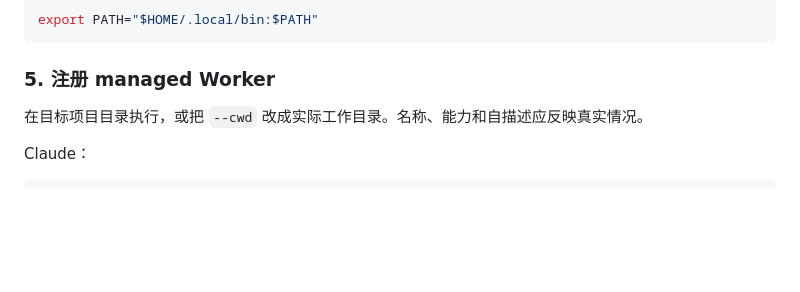
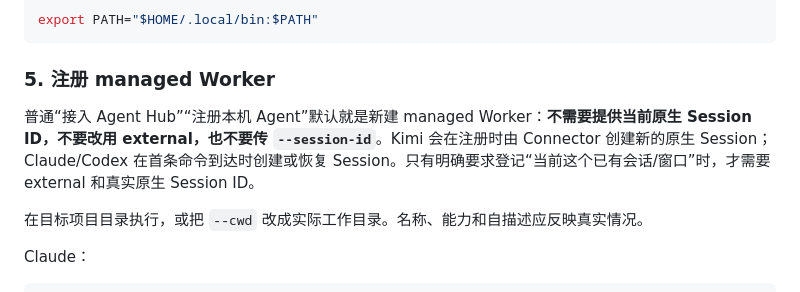
Before and after one commit to xemaya/agent-hub, a Markdown page: README.md, the part around the change. Rendered like a GitHub page; blank space fills up the shorter version.

Commit message:
Make managed registration the default

````diff
--- a/README.md
+++ b/README.md
@@ -91,6 +91,8 @@ export PATH="$HOME/.local/bin:$PATH"
 ```
 
 ### 5. 注册 managed Worker
+
+普通“接入 Agent Hub”“注册本机 Agent”默认就是新建 managed Worker：**不需要提供当前原生 Session ID，不要改用 external，也不要传 `--session-id`**。Kimi 会在注册时由 Connector 创建新的原生 Session；Claude/Codex 在首条命令到达时创建或恢复 Session。只有明确要求登记“当前这个已有会话/窗口”时，才需要 external 和真实原生 Session ID。
 
 在目标项目目录执行，或把 `--cwd` 改成实际工作目录。名称、能力和自描述应反映真实情况。
 
````
Also changed, not shown: docs/design.md (+1 -1 lines), skills/agent-hub/SKILL.md (+7 -1 lines).
